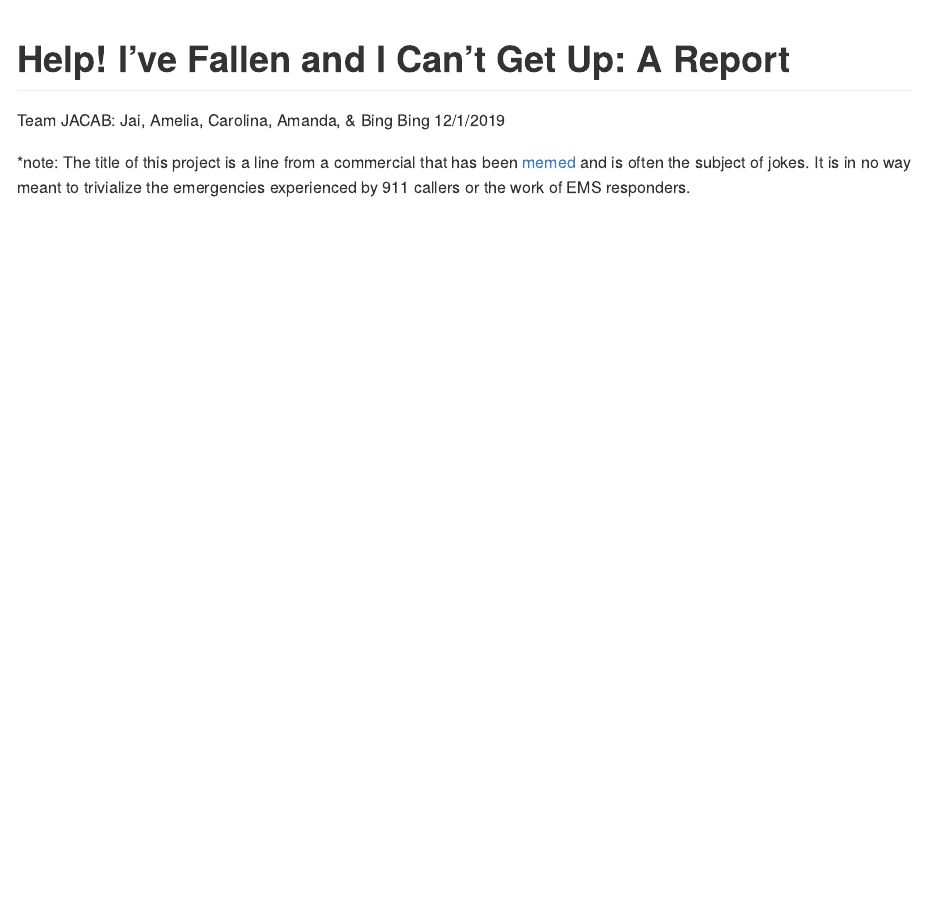
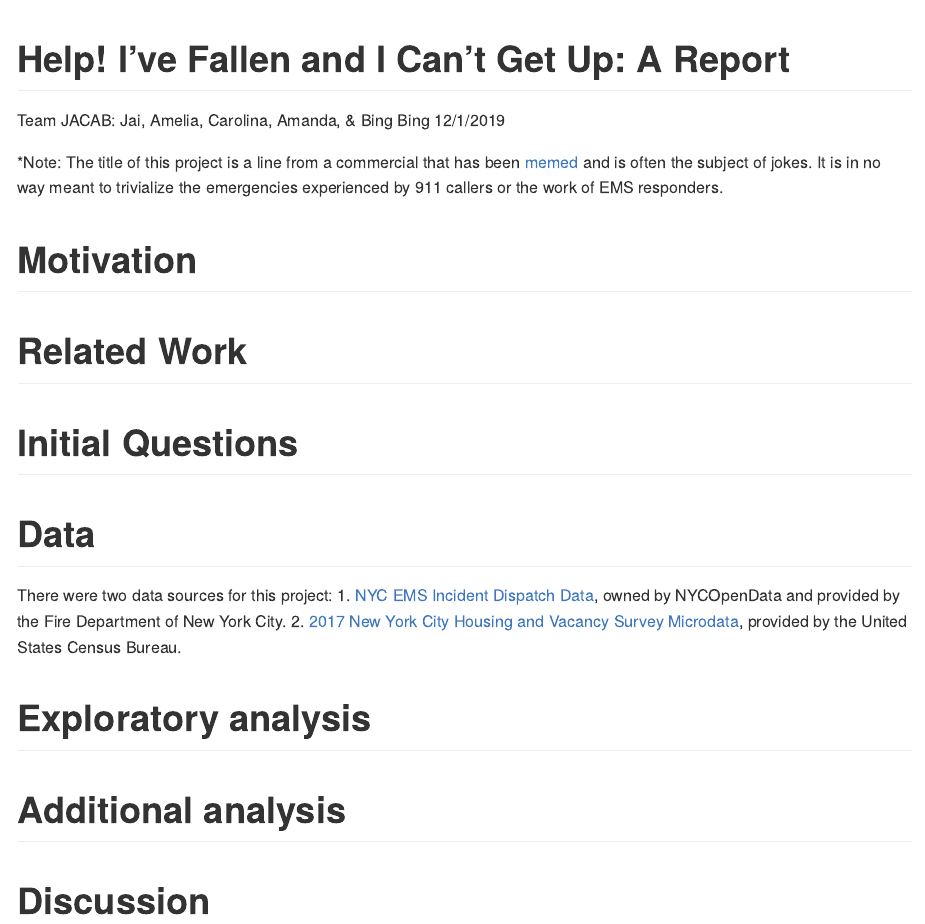
Before and after one commit to amzhao/jacab_p8105final, an R Markdown document (report.Rmd): the page in a window 1100 px wide, from its top. The pictures show the output file report.md that the author committed with the source, drawn offline in the style of GitHub.

Commit message:
headers..

````diff
--- a/report.Rmd
+++ b/report.Rmd
@@ -11,4 +11,28 @@
 library(tidyverse)
 ```
 
-*note: The title of this project is a line from a commercial that has been [memed](https://www.google.com/search?q=life+alert+meme&sxsrf=ACYBGNQqIvW74KMRbdauXsERsqWnXo-X_Q:1575226120265&source=lnms&tbm=isch&sa=X&ved=2ahUKEwiWjdvKjpXmAhVHq1kKHccFBD8Q_AUoAXoECAsQAw&biw=1130&bih=1257) and is often the subject of jokes. It is in no way meant to trivialize the emergencies experienced by 911 callers or the work of EMS responders.
+*Note: The title of this project is a line from a commercial that has been [memed](https://www.google.com/search?q=life+alert+meme&sxsrf=ACYBGNQqIvW74KMRbdauXsERsqWnXo-X_Q:1575226120265&source=lnms&tbm=isch&sa=X&ved=2ahUKEwiWjdvKjpXmAhVHq1kKHccFBD8Q_AUoAXoECAsQAw&biw=1130&bih=1257) and is often the subject of jokes. It is in no way meant to trivialize the emergencies experienced by 911 callers or the work of EMS responders.
+
+
+# Motivation
+
+
+# Related Work
+
+
+# Initial Questions
+
+
+# Data
+There were two data sources for this project:
+1. [NYC EMS Incident Dispatch Data](https://data.cityofnewyork.us/Public-Safety/EMS-Incident-Dispatch-Data/76xm-jjuj), owned by NYCOpenData and provided by the Fire Department of New York City.
+2. [2017 New York City Housing and Vacancy Survey Microdata](https://www.census.gov/data/datasets/2017/demo/nychvs/microdata.html), provided by the United States Census Bureau.
+
+
+# Exploratory analysis
+
+
+# Additional analysis
+
+
+# Discussion
````
Also changed, not shown: report.md.
